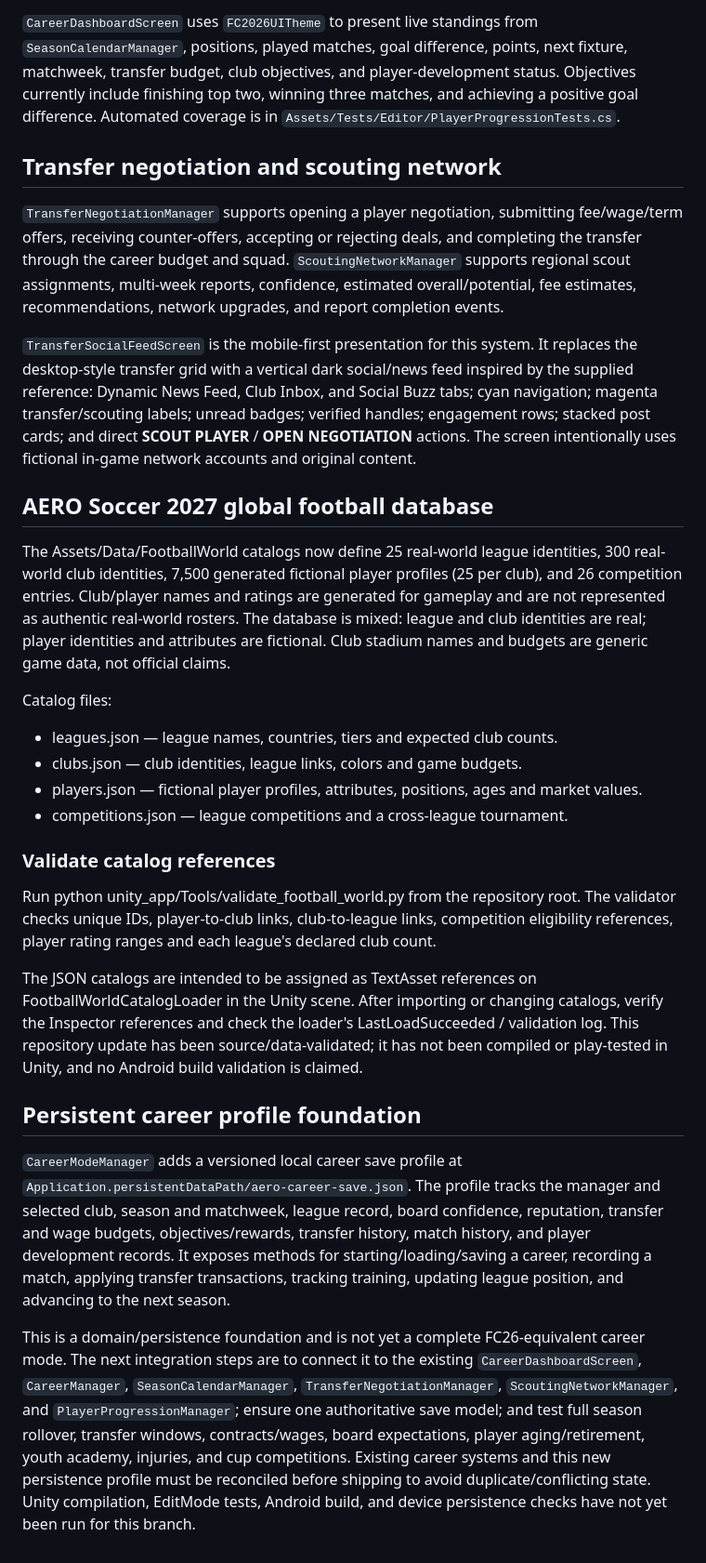
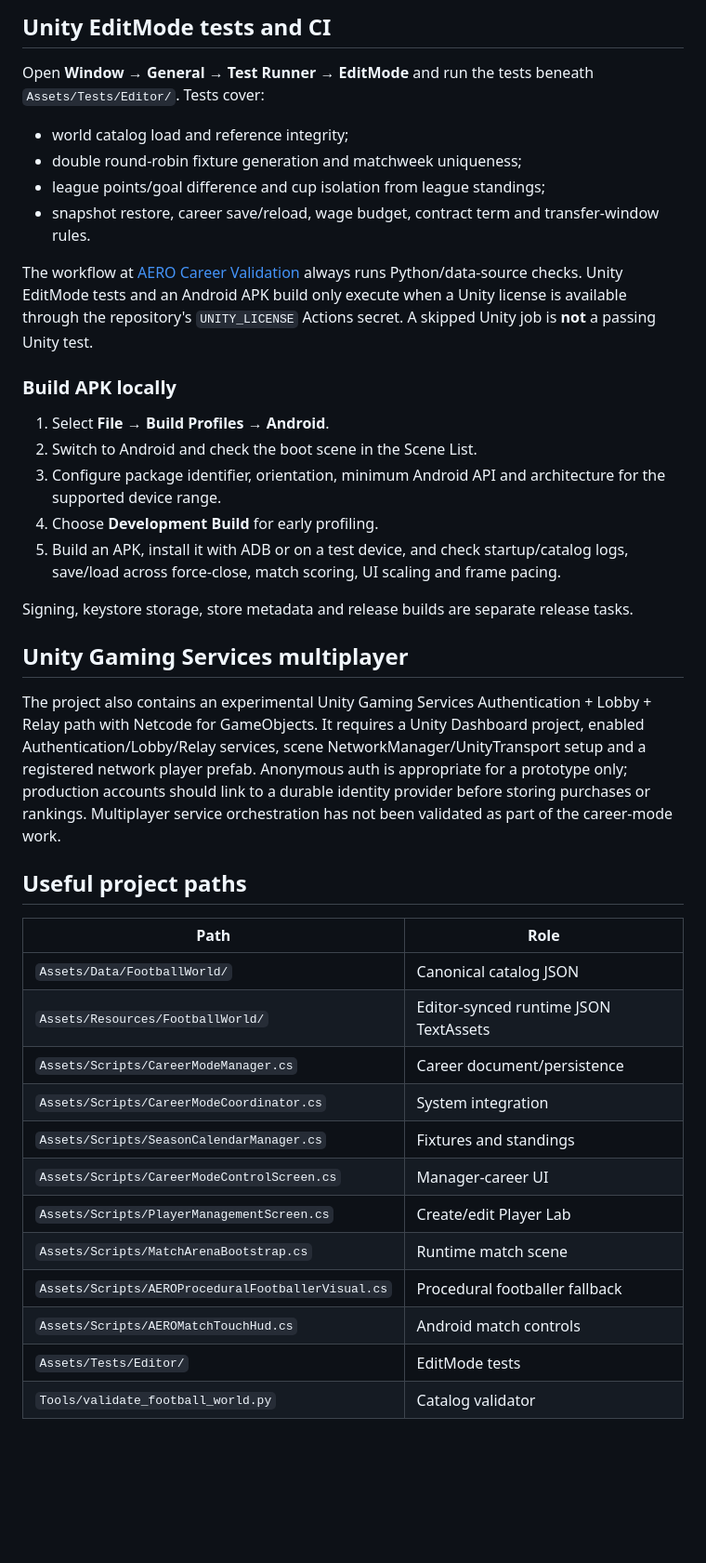
Before and after one commit to Wilberforcedev/FC2026-MOD-Apk, a Markdown page: unity_app/README.md, the part around one of its changes. Shown at 93% size. GitHub-like rendering; blank space fills up the shorter version.

```diff
--- a/unity_app/README.md
+++ b/unity_app/README.md
@@ -88,32 +113,42 @@ EditMode tests live under `Assets/Tests/Editor/FootballWorldCatalogTests.cs`. Th
 
-`CareerDashboardScreen` uses `FC2026UITheme` to present live standings from `SeasonCalendarManager`, positions, played matches, goal difference, points, next fixture, matchweek, transfer budget, club objectives, and player-development status. Objectives currently include finishing top two, winning three matches, and achieving a positive goal difference. Automated coverage is in `Assets/Tests/Editor/PlayerProgressionTests.cs`.
+## Unity EditMode tests and CI
 
-## Transfer negotiation and scouting network
+Open **Window → General → Test Runner → EditMode** and run the tests beneath `Assets/Tests/Editor/`. Tests cover:
 
-`TransferNegotiationManager` supports opening a player negotiation, submitting fee/wage/term offers, receiving counter-offers, accepting or rejecting deals, and completing the transfer through the career budget and squad. `ScoutingNetworkManager` supports regional scout assignments, multi-week reports, confidence, estimated overall/potential, fee estimates, recommendations, network upgrades, and report completion events.
+- world catalog load and reference integrity;
+- double round-robin fixture generation and matchweek uniqueness;
+- league points/goal difference and cup isolation from league standings;
+- snapshot restore, career save/reload, wage budget, contract term and transfer-window rules.
 
-`TransferSocialFeedScreen` is the mobile-first presentation for this system. It replaces the desktop-style transfer grid with a vertical dark social/news feed inspired by the supplied reference: Dynamic News Feed, Club Inbox, and Social Buzz tabs; cyan navigation; magenta transfer/scouting labels; unread badges; verified handles; engagement rows; stacked post cards; and direct **SCOUT PLAYER** / **OPEN NEGOTIATION** actions. The screen intentionally uses fictional in-game network accounts and original content.
+The workflow at [AERO Career Validation](https://github.com/Wilberforcedev/FC2026-MOD-Apk/actions/workflows/aero-career-validation.yml) always runs Python/data-source checks. Unity EditMode tests and an Android APK build only execute when a Unity license is available through the repository's `UNITY_LICENSE` Actions secret. A skipped Unity job is **not** a passing Unity test.
 
+### Build APK locally
 
-## AERO Soccer 2027 global football database
+1. Select **File → Build Profiles → Android**.
+2. Switch to Android and check the boot scene in the Scene List.
+3. Configure package identifier, orientation, minimum Android API and architecture for the supported device range.
+4. Choose **Development Build** for early profiling.
+5. Build an APK, install it with ADB or on a test device, and check startup/catalog logs, save/load across force-close, match scoring, UI scaling and frame pacing.
 
-The Assets/Data/FootballWorld catalogs now define 25 real-world league identities, 300 real-world club identities, 7,500 generated fictional player profiles (25 per club), and 26 competition entries. Club/player names and ratings are generated for gameplay and are not represented as authentic real-world rosters. The database is mixed: league and club identities are real; player identities and attributes are fictional. Club stadium names and budgets are generic game data, not official claims.
+Signing, keystore storage, store metadata and release builds are separate release tasks.
 
-Catalog files:
-- leagues.json — league names, countries, tiers and expected club counts.
-- clubs.json — club identities, league links, colors and game budgets.
-- players.json — fictional player profiles, attributes, positions, ages and market values.
-- competitions.json — league competitions and a cross-league tournament.
+## Unity Gaming Services multiplayer
 
-### Validate catalog references
+The project also contains an experimental Unity Gaming Services Authentication + Lobby + Relay path with Netcode for GameObjects. It requires a Unity Dashboard project, enabled Authentication/Lobby/Relay services, scene NetworkManager/UnityTransport setup and a registered network player prefab. Anonymous auth is appropriate for a prototype only; production accounts should link to a durable identity provider before storing purchases or rankings. Multiplayer service orchestration has not been validated as part of the career-mode work.
 
-Run python unity_app/Tools/validate_football_world.py from the repository root. The validator checks unique IDs, player-to-club links, club-to-league links, competition eligibility references, player rating ranges and each league's declared club count.
+## Useful project paths
 
-The JSON catalogs are intended to be assigned as TextAsset references on FootballWorldCatalogLoader in the Unity scene. After importing or changing catalogs, verify the Inspector references and check the loader's LastLoadSucceeded / validation log. This repository update has been source/data-validated; it has not been compiled or play-tested in Unity, and no Android build validation is claimed.
-
-
-## Persistent career profile foundation
-
-`CareerModeManager` adds a versioned local career save profile at `Application.persistentDataPath/aero-career-save.json`. The profile tracks the manager and selected club, season and matchweek, league record, board confidence, reputation, transfer and wage budgets, objectives/rewards, transfer history, match history, and player development records. It exposes methods for starting/loading/saving a career, recording a match, applying transfer transactions, tracking training, updating league position, and advancing to the next season.
-
-This is a domain/persistence foundation and is not yet a complete FC26-equivalent career mode. The next integration steps are to connect it to the existing `CareerDashboardScreen`, `CareerManager`, `SeasonCalendarManager`, `TransferNegotiationManager`, `ScoutingNetworkManager`, and `PlayerProgressionManager`; ensure one authoritative save model; and test full season rollover, transfer windows, contracts/wages, board expectations, player aging/retirement, youth academy, injuries, and cup competitions. Existing career systems and this new persistence profile must be reconciled before shipping to avoid duplicate/conflicting state. Unity compilation, EditMode tests, Android build, and device persistence checks have not yet been run for this branch.
+| Path | Role |
+| --- | --- |
+| `Assets/Data/FootballWorld/` | Canonical catalog JSON |
+| `Assets/Resources/FootballWorld/` | Editor-synced runtime JSON TextAssets |
+| `Assets/Scripts/CareerModeManager.cs` | Career document/persistence |
+| `Assets/Scripts/CareerModeCoordinator.cs` | System integration |
+| `Assets/Scripts/SeasonCalendarManager.cs` | Fixtures and standings |
+| `Assets/Scripts/CareerModeControlScreen.cs` | Manager-career UI |
+| `Assets/Scripts/PlayerManagementScreen.cs` | Create/edit Player Lab |
+| `Assets/Scripts/MatchArenaBootstrap.cs` | Runtime match scene |
+| `Assets/Scripts/AEROProceduralFootballerVisual.cs` | Procedural footballer fallback |
+| `Assets/Scripts/AEROMatchTouchHud.cs` | Android match controls |
+| `Assets/Tests/Editor/` | EditMode tests |
+| `Tools/validate_football_world.py` | Catalog validator |
```
Also changed, not shown: other parts of unity_app/README.md (+75 -50 lines).
